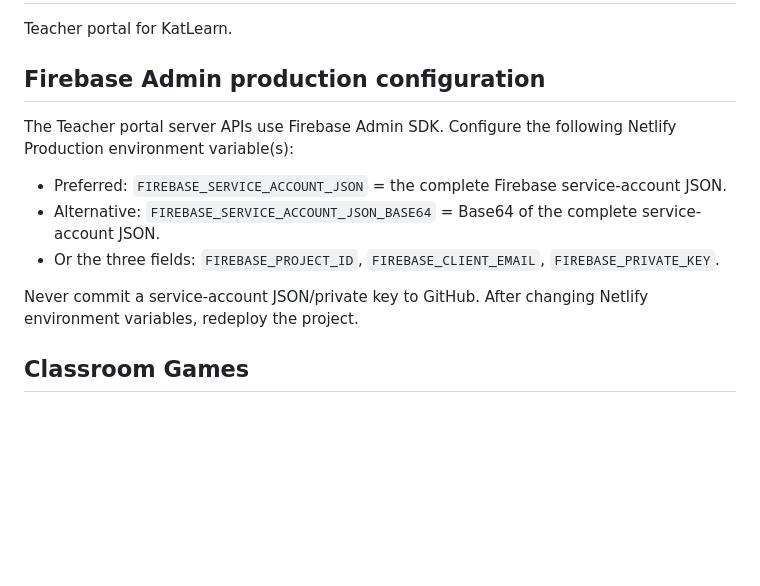
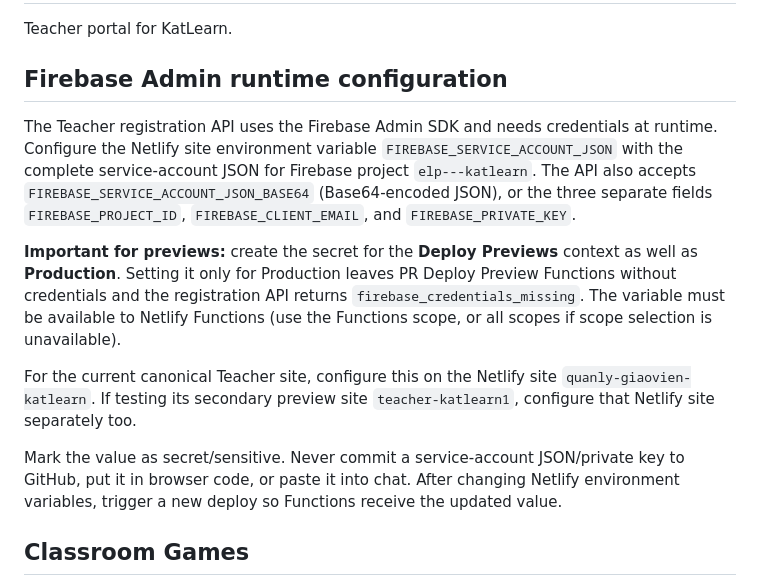
Before and after one commit to ptnnmusicgroup-png/KatLearn.Teacher, a Markdown page: README.md, the part around the change. GitHub-like rendering; blank space fills up the shorter version.

Commit message:
docs: configure Firebase Admin secret for Netlify Deploy Previews

```diff
--- a/README.md
+++ b/README.md
@@ -2,16 +2,27 @@
 
 Teacher portal for KatLearn.
 
-## Firebase Admin production configuration
+## Firebase Admin runtime configuration
 
-The Teacher portal server APIs use Firebase Admin SDK. Configure the following Netlify Production environment variable(s):
+The Teacher registration API uses the Firebase Admin SDK and needs credentials at runtime.
+Configure the Netlify site environment variable `FIREBASE_SERVICE_ACCOUNT_JSON` with the
+complete service-account JSON for Firebase project `elp---katlearn`. The API also accepts
+`FIREBASE_SERVICE_ACCOUNT_JSON_BASE64` (Base64-encoded JSON), or the three separate fields
+`FIREBASE_PROJECT_ID`, `FIREBASE_CLIENT_EMAIL`, and `FIREBASE_PRIVATE_KEY`.
 
-- Preferred: `FIREBASE_SERVICE_ACCOUNT_JSON` = the complete Firebase service-account JSON.
-- Alternative: `FIREBASE_SERVICE_ACCOUNT_JSON_BASE64` = Base64 of the complete service-account JSON.
-- Or the three fields: `FIREBASE_PROJECT_ID`, `FIREBASE_CLIENT_EMAIL`, `FIREBASE_PRIVATE_KEY`.
+**Important for previews:** create the secret for the **Deploy Previews** context as well
+as **Production**. Setting it only for Production leaves PR Deploy Preview Functions
+without credentials and the registration API returns
+`firebase_credentials_missing`. The variable must be available to Netlify Functions
+(use the Functions scope, or all scopes if scope selection is unavailable).
 
-Never commit a service-account JSON/private key to GitHub. After changing Netlify environment variables, redeploy the project.
+For the current canonical Teacher site, configure this on the Netlify site
+`quanly-giaovien-katlearn`. If testing its secondary preview site
+`teacher-katlearn1`, configure that Netlify site separately too.
 
+Mark the value as secret/sensitive. Never commit a service-account JSON/private key to
+GitHub, put it in browser code, or paste it into chat. After changing Netlify environment
+variables, trigger a new deploy so Functions receive the updated value.
 ## Classroom Games
 
 The Teacher portal includes a classroom games area for no-repeat random student selection, a name wheel, and random team assignment. The roster is loaded only for the signed-in teacher's own classes and is kept in memory for the current page session.
```
